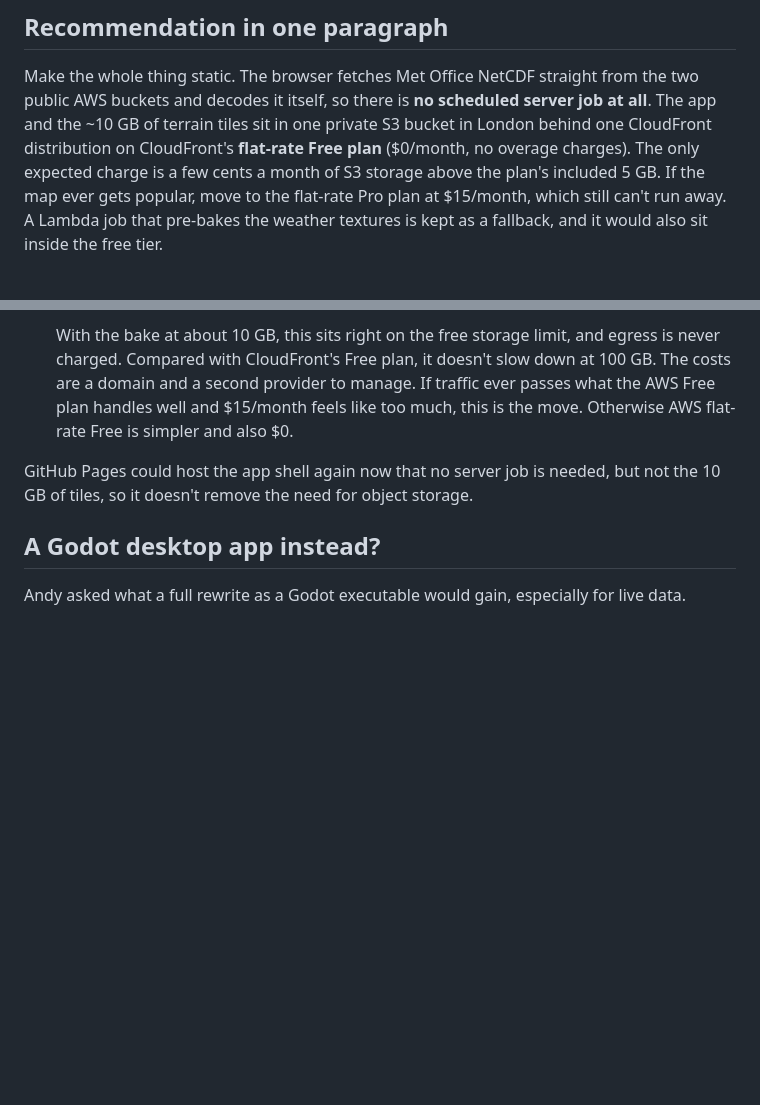
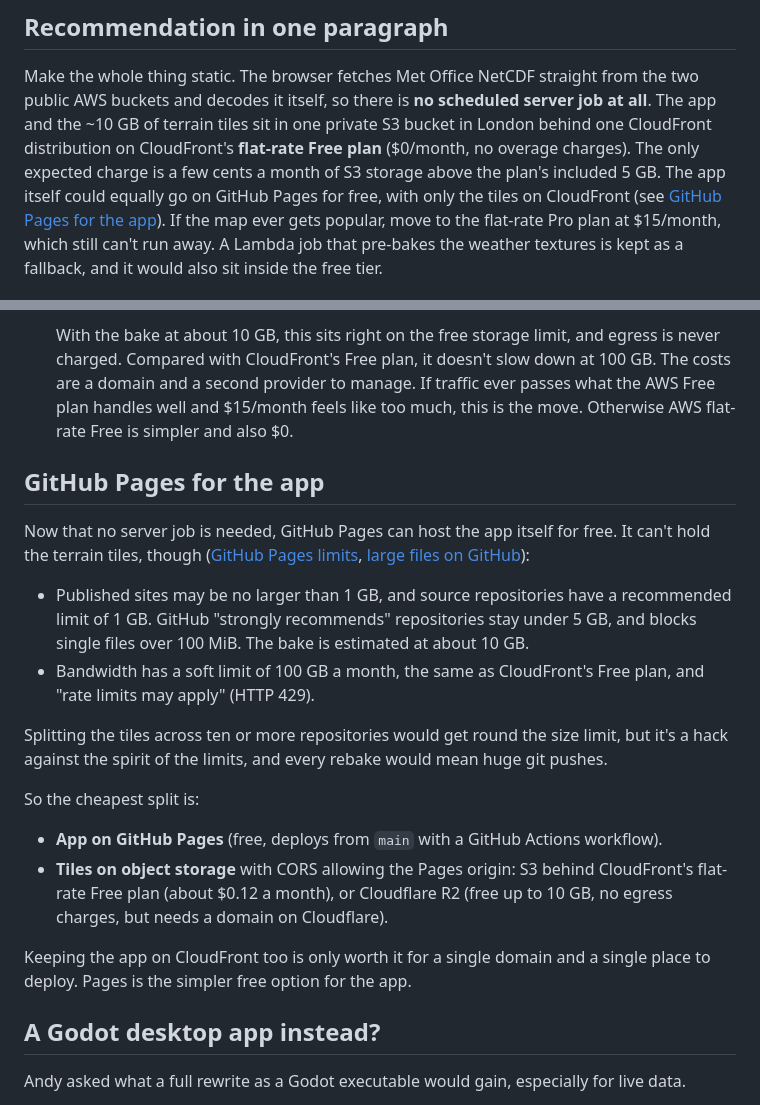
Before and after one commit to andymantell/weather-map, a Markdown page: docs/hosting-architecture.md, 2 parts joined by grey strips. GitHub-like rendering; blank space fills up the shorter version.

Commit message:
Weigh GitHub Pages for hosting the app and tiles
Co-Authored-By: Claude Opus 5.5 (1M context) <noreply@anthropic.com>
Claude-Session: https://claude.ai/code/session_018uH55rExMah5CdTabroDqD

```diff
--- a/docs/hosting-architecture.md
+++ b/docs/hosting-architecture.md
@@ -17,7 +17,9 @@ Make the whole thing static. The browser fetches Met Office NetCDF straight from
 AWS buckets and decodes it itself, so there is **no scheduled server job at all**. The app and
 the ~10 GB of terrain tiles sit in one private S3 bucket in London behind one CloudFront
 distribution on CloudFront's **flat-rate Free plan** ($0/month, no overage charges). The only
-expected charge is a few cents a month of S3 storage above the plan's included 5 GB. If the map
+expected charge is a few cents a month of S3 storage above the plan's included 5 GB. The app
+itself could equally go on GitHub Pages for free, with only the tiles on CloudFront (see
+[GitHub Pages for the app](#github-pages-for-the-app)). If the map
 ever gets popular, move to the flat-rate Pro plan at $15/month, which still can't run away. A
 Lambda job that pre-bakes the weather textures is kept as a fallback, and it would also sit
 inside the free tier.
@@ -192,8 +194,31 @@ Andy said he's open to other ideas. The one worth knowing about:
   well and $15/month feels like too much, this is the move. Otherwise AWS flat-rate Free is
   simpler and also $0.
 
-GitHub Pages could host the app shell again now that no server job is needed, but not the 10 GB
-of tiles, so it doesn't remove the need for object storage.
+## GitHub Pages for the app
+
+Now that no server job is needed, GitHub Pages can host the app itself for free. It can't hold
+the terrain tiles, though
+([GitHub Pages limits](https://docs.github.com/en/pages/getting-started-with-github-pages/github-pages-limits),
+[large files on GitHub](https://docs.github.com/en/repositories/working-with-files/managing-large-files/about-large-files-on-github)):
+
+- Published sites may be no larger than 1 GB, and source repositories have a recommended limit
+  of 1 GB. GitHub "strongly recommends" repositories stay under 5 GB, and blocks single files
+  over 100 MiB. The bake is estimated at about 10 GB.
+- Bandwidth has a soft limit of 100 GB a month, the same as CloudFront's Free plan, and
+  "rate limits may apply" (HTTP 429).
+
+Splitting the tiles across ten or more repositories would get round the size limit, but it's a
+hack against the spirit of the limits, and every rebake would mean huge git pushes.
+
+So the cheapest split is:
+
+- **App on GitHub Pages** (free, deploys from `main` with a GitHub Actions workflow).
+- **Tiles on object storage** with CORS allowing the Pages origin: S3 behind CloudFront's
+  flat-rate Free plan (about $0.12 a month), or Cloudflare R2 (free up to 10 GB, no egress
+  charges, but needs a domain on Cloudflare).
+
+Keeping the app on CloudFront too is only worth it for a single domain and a single place to
+deploy. Pages is the simpler free option for the app.
 
 ## A Godot desktop app instead?
 
```
